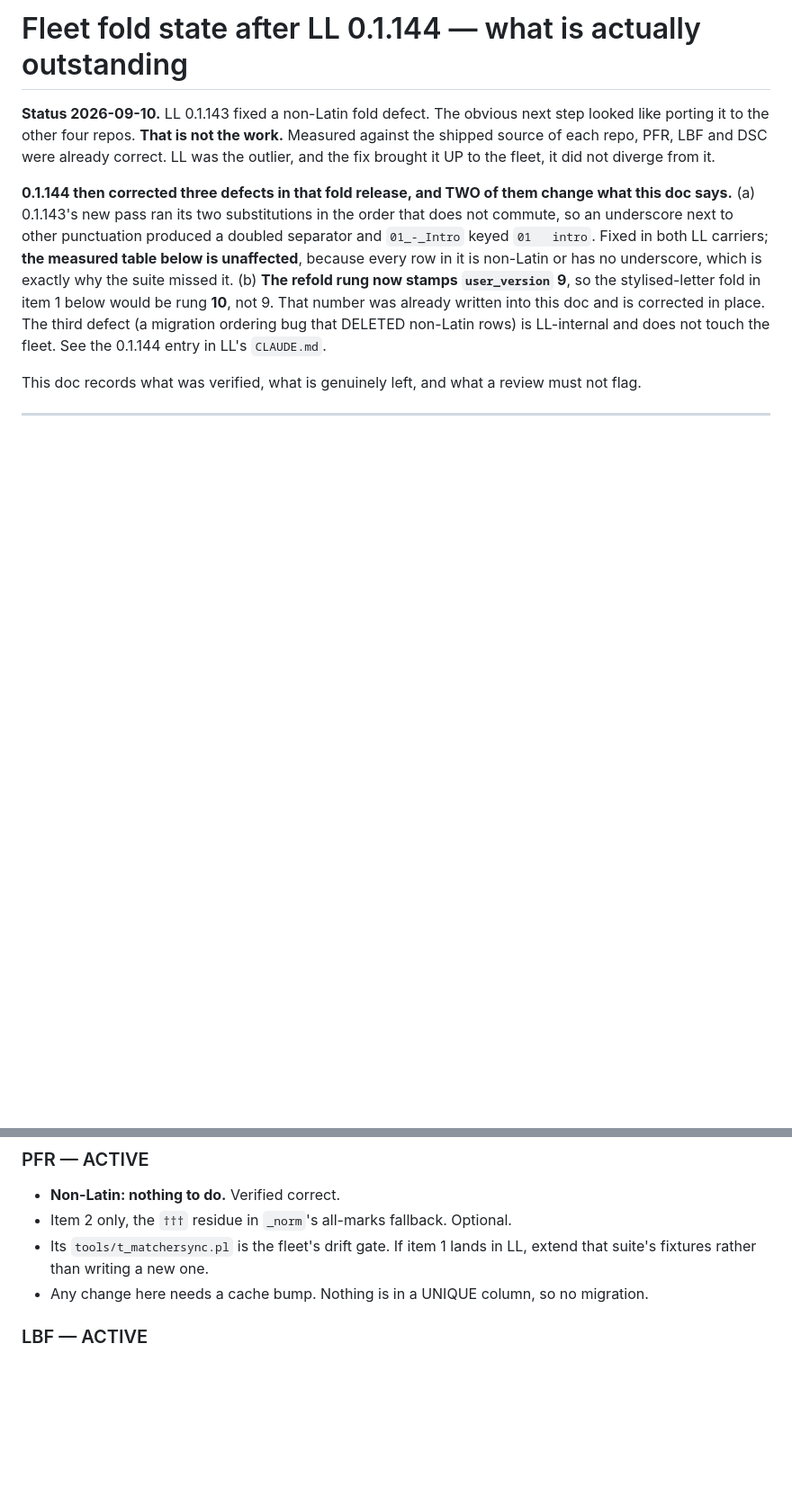
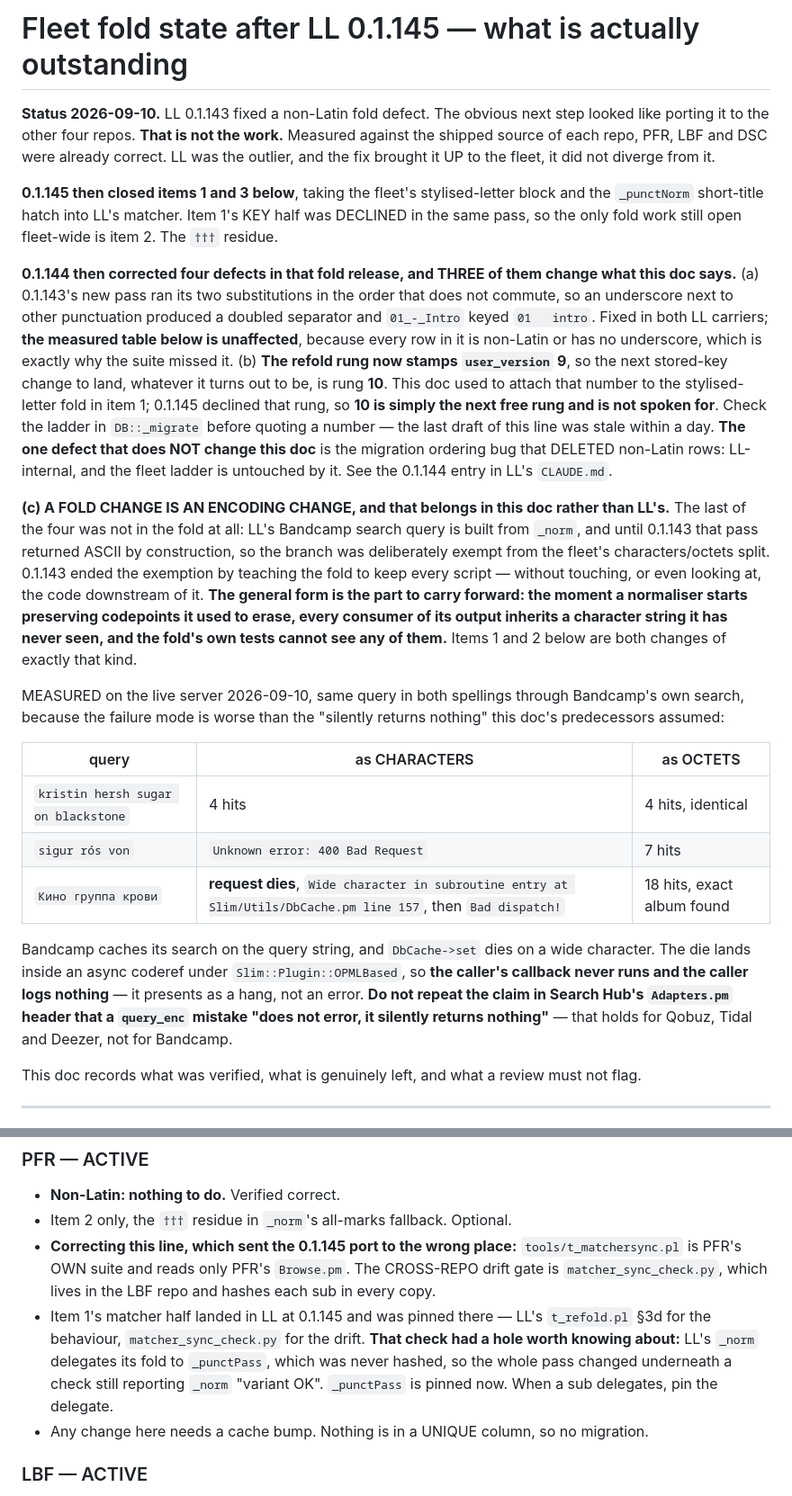
Before and after one commit to SimonArnold002/LMS-Listen-to-Later, a Markdown page: docs/fleet-fold-rollout.md, 2 parts joined by grey strips. Shown at 90% size. Drawn GitHub-style; blank space fills up the shorter version.

```diff
--- a/docs/fleet-fold-rollout.md
+++ b/docs/fleet-fold-rollout.md
@@ -1,19 +1,51 @@
-# Fleet fold state after LL 0.1.144 — what is actually outstanding
+# Fleet fold state after LL 0.1.145 — what is actually outstanding
 
 **Status 2026-09-10.** LL 0.1.143 fixed a non-Latin fold defect. The obvious next step looked
 like porting it to the other four repos. **That is not the work.** Measured against the shipped
 source of each repo, PFR, LBF and DSC were already correct. LL was the outlier, and the fix
 brought it UP to the fleet, it did not diverge from it.
 
-**0.1.144 then corrected three defects in that fold release, and TWO of them change what this
+**0.1.145 then closed items 1 and 3 below**, taking the fleet's stylised-letter block and the
+`_punctNorm` short-title hatch into LL's matcher. Item 1's KEY half was DECLINED in the same pass,
+so the only fold work still open fleet-wide is item 2. The `†††` residue.
+
+**0.1.144 then corrected four defects in that fold release, and THREE of them change what this
 doc says.** (a) 0.1.143's new pass ran its two substitutions in the order that does not commute,
 so an underscore next to other punctuation produced a doubled separator and `01_-_Intro` keyed
 `01   intro`. Fixed in both LL carriers; **the measured table below is unaffected**, because
 every row in it is non-Latin or has no underscore, which is exactly why the suite missed it.
-(b) **The refold rung now stamps `user_version` 9**, so the stylised-letter fold in item 1 below
-would be rung **10**, not 9. That number was already written into this doc and is corrected in
-place. The third defect (a migration ordering bug that DELETED non-Latin rows) is LL-internal
-and does not touch the fleet. See the 0.1.144 entry in LL's `CLAUDE.md`.
+(b) **The refold rung now stamps `user_version` 9**, so the next stored-key change to land, whatever
+it turns out to be, is rung **10**. This doc used to attach that number to the stylised-letter fold
+in item 1; 0.1.145 declined that rung, so **10 is simply the next free rung and is not spoken for**.
+Check the ladder in `DB::_migrate` before quoting a number — the last draft of this line was stale
+within a day. **The one defect that does NOT change this doc** is the migration ordering bug that
+DELETED non-Latin rows: LL-internal, and the fleet ladder is untouched by it. See the 0.1.144 entry in LL's `CLAUDE.md`.
+
+**(c) A FOLD CHANGE IS AN ENCODING CHANGE, and that belongs in this doc rather than LL's.** The
+last of the four was not in the fold at all: LL's Bandcamp search query is built from `_norm`, and
+until 0.1.143 that pass returned ASCII by construction, so the branch was deliberately
+exempt from the fleet's characters/octets split. 0.1.143 ended the exemption by teaching the fold
+to keep every script — without touching, or even looking at, the code downstream of it. **The
+general form is the part to carry forward: the moment a normaliser starts preserving codepoints
+it used to erase, every consumer of its output inherits a character string it has never seen, and
+the fold's own tests cannot see any of them.** Items 1 and 2 below are both changes of exactly
+that kind.
+
+MEASURED on the live server 2026-09-10, same query in both spellings through Bandcamp's own
+search, because the failure mode is worse than the "silently returns nothing" this doc's
+predecessors assumed:
+
+| query | as CHARACTERS | as OCTETS |
+|---|---|---|
+| `kristin hersh sugar on blackstone` | 4 hits | 4 hits, identical |
+| `sigur rós von` | `Unknown error: 400 Bad Request` | 7 hits |
+| `Кино группа крови` | **request dies**, `Wide character in subroutine entry at Slim/Utils/DbCache.pm line 157`, then `Bad dispatch!` | 18 hits, exact album found |
+
+Bandcamp caches its search on the query string, and `DbCache->set` dies on a wide character. The
+die lands inside an async coderef under `Slim::Plugin::OPMLBased`, so **the caller's callback
+never runs and the caller logs nothing** — it presents as a hang, not an error. **Do not repeat
+the claim in Search Hub's `Adapters.pm` header that a `query_enc` mistake "does not error, it
+silently returns nothing"** — that holds for Qobuz, Tidal and Deezer, not for Bandcamp.
 
 This doc records what was verified, what is genuinely left, and what a review must not flag.
 
@@ -157,8 +216,14 @@ control stays green. **LL took this FROM the fleet**, the reverse of the usual d
 ### PFR — ACTIVE
 - **Non-Latin: nothing to do.** Verified correct.
 - Item 2 only, the `†††` residue in `_norm`'s all-marks fallback. Optional.
-- Its `tools/t_matchersync.pl` is the fleet's drift gate. If item 1 lands in LL, extend that
-  suite's fixtures rather than writing a new one.
+- **Correcting this line, which sent the 0.1.145 port to the wrong place:** `tools/t_matchersync.pl`
+  is PFR's OWN suite and reads only PFR's `Browse.pm`. The CROSS-REPO drift gate is
+  `matcher_sync_check.py`, which lives in the LBF repo and hashes each sub in every copy.
+- Item 1's matcher half landed in LL at 0.1.145 and was pinned there — LL's `t_refold.pl` §3d for
+  the behaviour, `matcher_sync_check.py` for the drift. **That check had a hole worth knowing
+  about:** LL's `_norm` delegates its fold to `_punctPass`, which was never hashed, so the whole
+  pass changed underneath a check still reporting `_norm` "variant OK". `_punctPass` is pinned now.
+  When a sub delegates, pin the delegate.
 - Any change here needs a cache bump. Nothing is in a UNIQUE column, so no migration.
 
 ### LBF — ACTIVE
```
Also changed, not shown: other parts of docs/fleet-fold-rollout.md (+43 -12 lines).
